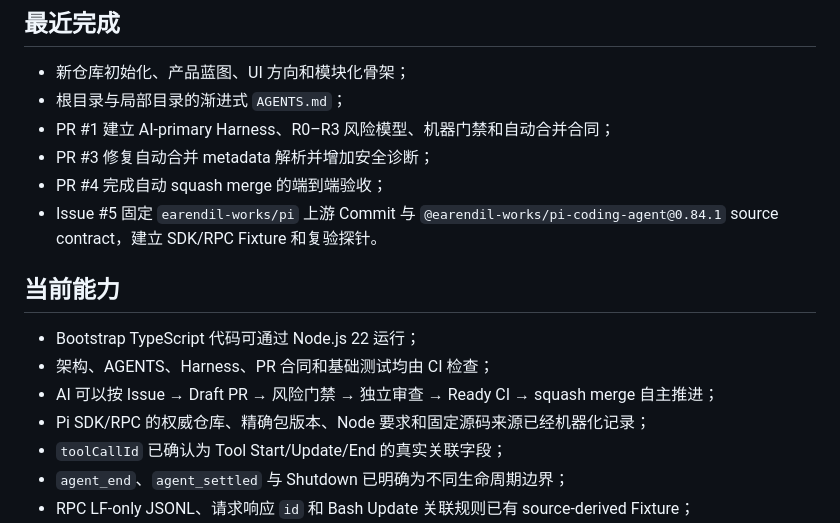
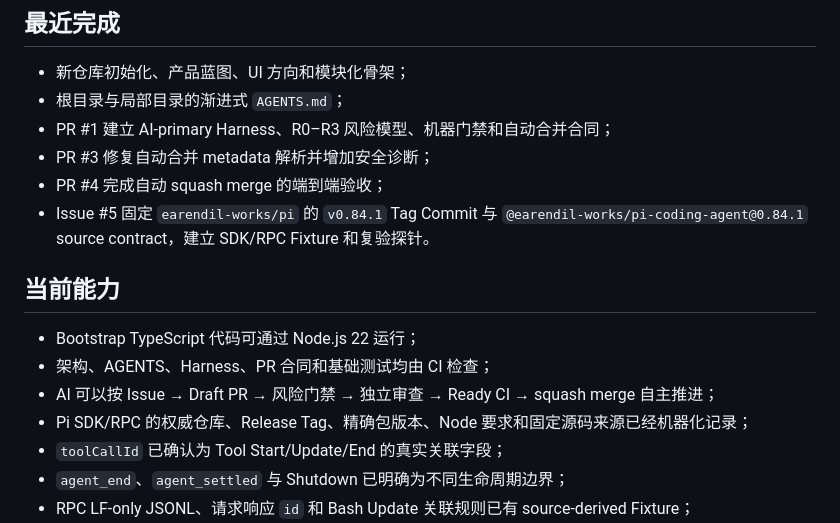
Before and after one commit to ntygod/zhiwei-next, a Markdown page: docs/harness/project-state.md, the part around the change. GitHub-like rendering.

Commit message:
fix(harness): identify Pi source baseline by release tag

```diff
--- a/docs/harness/project-state.md
+++ b/docs/harness/project-state.md
@@ -17,14 +17,14 @@ updated: 2026-08-11
 - PR #1 建立 AI-primary Harness、R0–R3 风险模型、机器门禁和自动合并合同；
 - PR #3 修复自动合并 metadata 解析并增加安全诊断；
 - PR #4 完成自动 squash merge 的端到端验收；
-- Issue #5 固定 `earendil-works/pi` 上游 Commit 与 `@earendil-works/pi-coding-agent@0.84.1` source contract，建立 SDK/RPC Fixture 和复验探针。
+- Issue #5 固定 `earendil-works/pi` 的 `v0.84.1` Tag Commit 与 `@earendil-works/pi-coding-agent@0.84.1` source contract，建立 SDK/RPC Fixture 和复验探针。
 
 ## 当前能力
 
 - Bootstrap TypeScript 代码可通过 Node.js 22 运行；
 - 架构、AGENTS、Harness、PR 合同和基础测试均由 CI 检查；
 - AI 可以按 Issue → Draft PR → 风险门禁 → 独立审查 → Ready CI → squash merge 自主推进；
-- Pi SDK/RPC 的权威仓库、精确包版本、Node 要求和固定源码来源已经机器化记录；
+- Pi SDK/RPC 的权威仓库、Release Tag、精确包版本、Node 要求和固定源码来源已经机器化记录；
 - `toolCallId` 已确认为 Tool Start/Update/End 的真实关联字段；
 - `agent_end`、`agent_settled` 与 Shutdown 已明确为不同生命周期边界；
 - RPC LF-only JSONL、请求响应 `id` 和 Bash Update 关联规则已有 source-derived Fixture；
```
